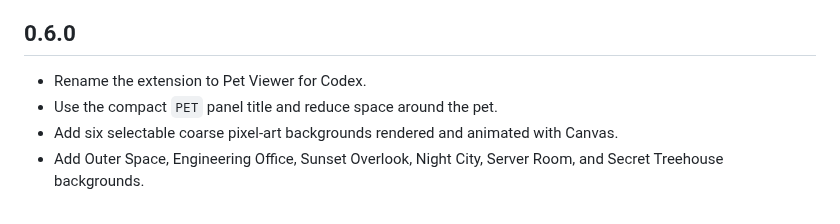
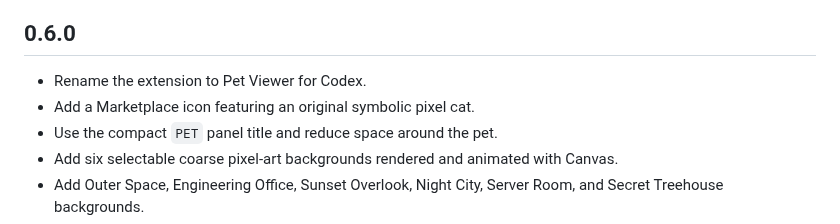
Before and after one commit to yutat23/pet-viewer-for-codex, a Markdown page: CHANGELOG.md, the part around the change. GitHub-like rendering.

Commit message:
icon

```diff
--- a/CHANGELOG.md
+++ b/CHANGELOG.md
@@ -3,6 +3,7 @@
 ## 0.6.0
 
 - Rename the extension to Pet Viewer for Codex.
+- Add a Marketplace icon featuring an original symbolic pixel cat.
 - Use the compact `PET` panel title and reduce space around the pet.
 - Add six selectable coarse pixel-art backgrounds rendered and animated with Canvas.
 - Add Outer Space, Engineering Office, Sunset Overlook, Night City, Server Room, and Secret Treehouse backgrounds.
```
Also changed, not shown: README.md (+2 -0 lines), media/icon.png (added), media/screenshot.png (added), 2 other files.
